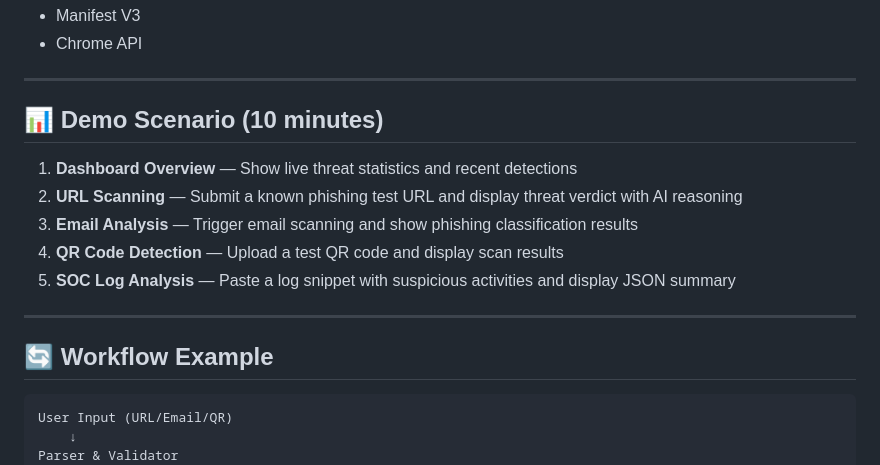
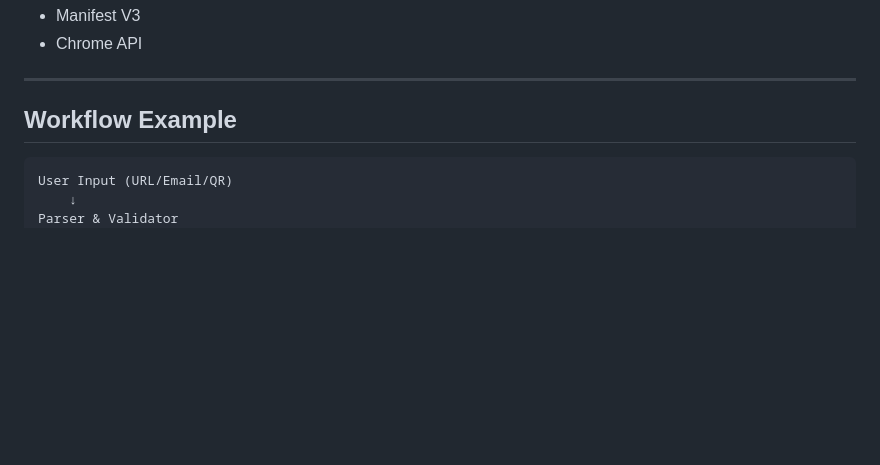
Before and after one commit to SabarishR08/ai-threat-detection-security-ops, a Markdown page: README.md, the part around the change. Rendered like a GitHub page; blank space fills up the shorter version.

Commit message:
docs: Remove demo scenario section

````diff
--- a/README.md
+++ b/README.md
@@ -404,17 +404,7 @@ See [Security Features](docs/04-Security-Features.md) for comprehensive security
 
 ---
 
-## 📊 Demo Scenario (10 minutes)
-
-1. **Dashboard Overview** — Show live threat statistics and recent detections
-2. **URL Scanning** — Submit a known phishing test URL and display threat verdict with AI reasoning
-3. **Email Analysis** — Trigger email scanning and show phishing classification results
-4. **QR Code Detection** — Upload a test QR code and display scan results
-5. **SOC Log Analysis** — Paste a log snippet with suspicious activities and display JSON summary
-
----
-
-## 🔄 Workflow Example
+##  Workflow Example
 
 ```
 User Input (URL/Email/QR)
````
